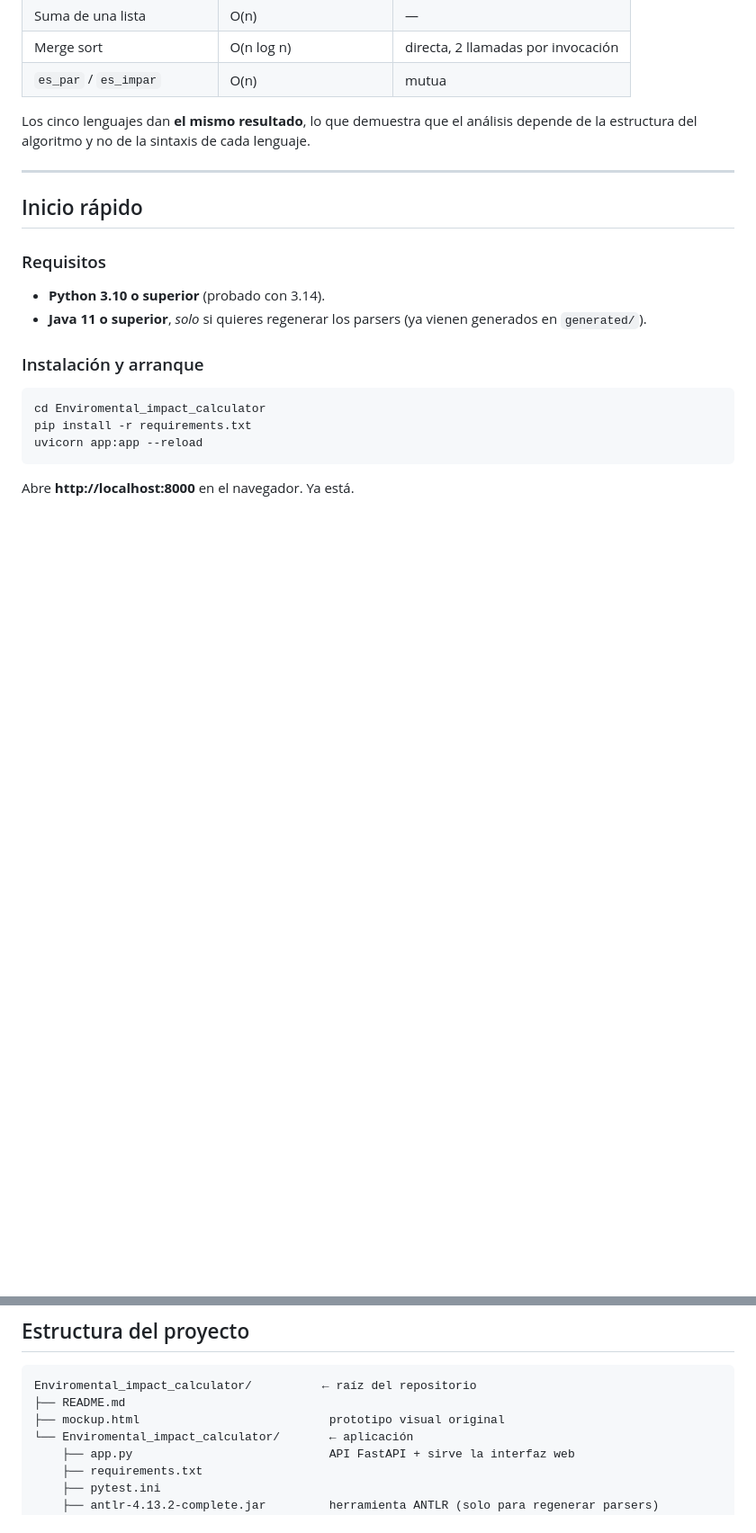
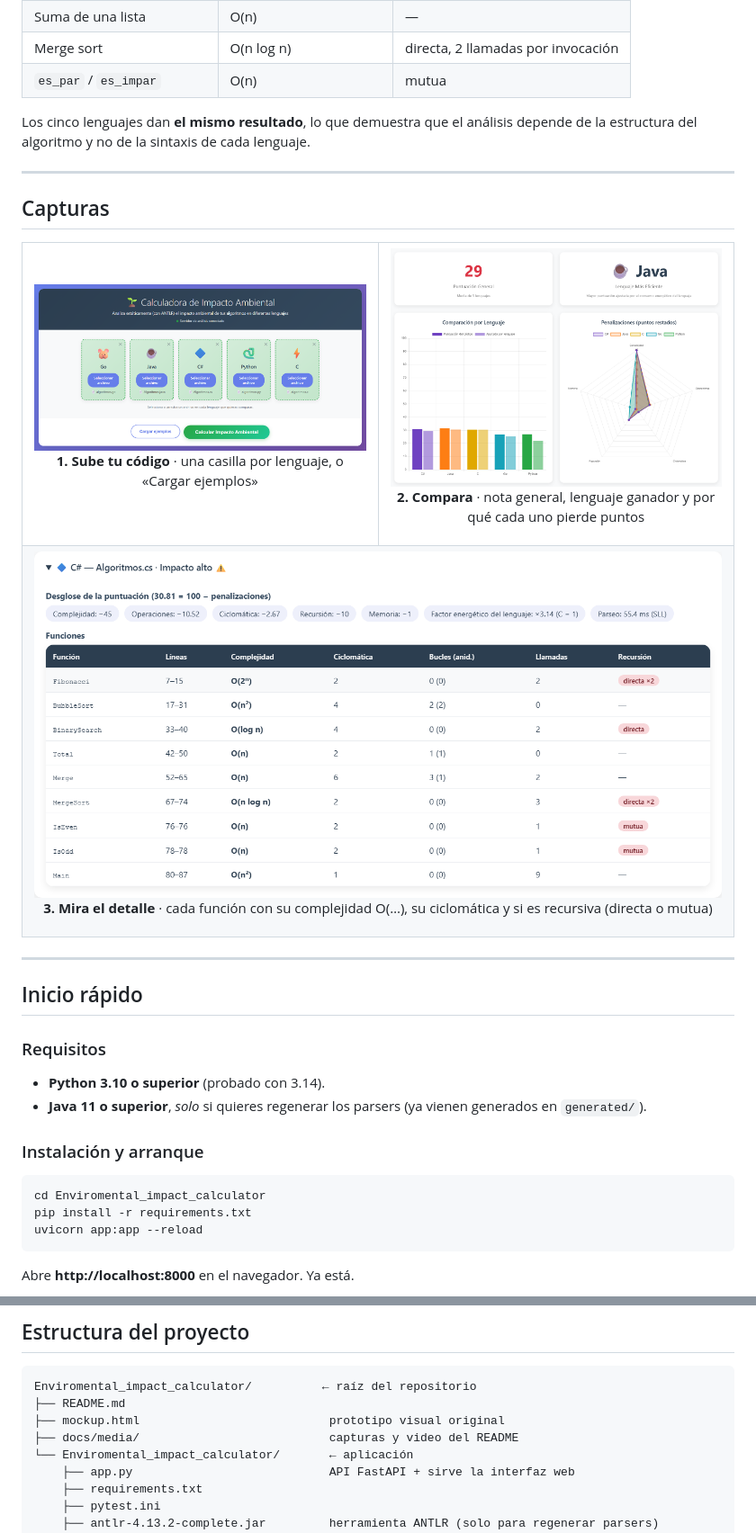
Before and after one commit to dannn-36/Enviromental_Impact_calculator, a Markdown page: README.md, 2 parts joined by grey strips. Shown at 90% size. Drawn GitHub-style; pictures changed too: docs/media/detalle-funciones.png (added), docs/media/inicio.png (added), docs/media/resultados.png (added); blank space fills up the shorter version.

```diff
--- a/README.md
+++ b/README.md
@@ -51,6 +83,29 @@ Resultado con los ejemplos incluidos (los mismos algoritmos escritos en los cinc
 | `es_par` / `es_impar` | O(n) | mutua |
 
 Los cinco lenguajes dan **el mismo resultado**, lo que demuestra que el análisis depende de la estructura del algoritmo y no de la sintaxis de cada lenguaje.
+
+---
+
+## Capturas
+
+<table>
+  <tr>
+    <td width="50%" valign="top">
+      <img src="docs/media/inicio.png" alt="Pantalla inicial con una casilla por lenguaje y los ejemplos cargados">
+      <p align="center"><b>1. Sube tu código</b> · una casilla por lenguaje, o «Cargar ejemplos»</p>
+    </td>
+    <td width="50%" valign="top">
+      <img src="docs/media/resultados.png" alt="Puntuación general, lenguaje más eficiente, barras por lenguaje y radar de penalizaciones">
+      <p align="center"><b>2. Compara</b> · nota general, lenguaje ganador y por qué cada uno pierde puntos</p>
+    </td>
+  </tr>
+  <tr>
+    <td colspan="2">
+      <img src="docs/media/detalle-funciones.png" alt="Detalle por lenguaje: desglose de penalizaciones y tabla de funciones con complejidad, ciclomática, bucles, llamadas y tipo de recursión">
+      <p align="center"><b>3. Mira el detalle</b> · cada función con su complejidad O(…), su ciclomática y si es recursiva (directa o mutua)</p>
+    </td>
+  </tr>
+</table>
 
 ---
 
@@ -357,6 +416,7 @@ Se usa el logaritmo para que el lenguaje module la nota sin dominarla: un buen a
 Enviromental_impact_calculator/          ← raíz del repositorio
 ├── README.md
 ├── mockup.html                           prototipo visual original
+├── docs/media/                           capturas y video del README
 └── Enviromental_impact_calculator/       ← aplicación
     ├── app.py                            API FastAPI + sirve la interfaz web
     ├── requirements.txt
```
Also changed, not shown: other parts of README.md (+49 -13 lines), docs/media/api-swagger.png (added), docs/media/recursivo-vs-iterativo.png (added), 2 other files.
